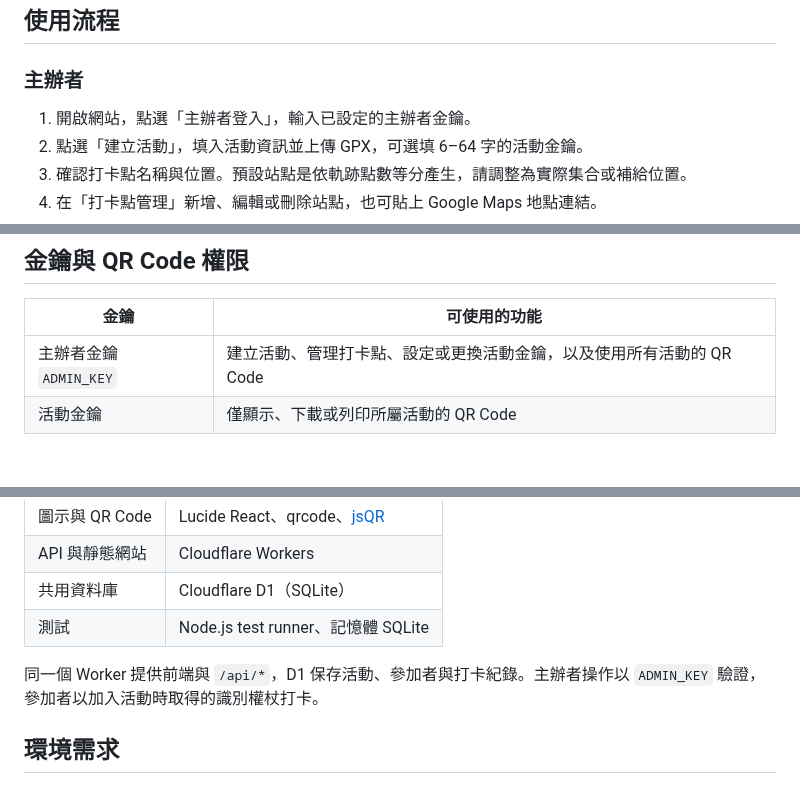
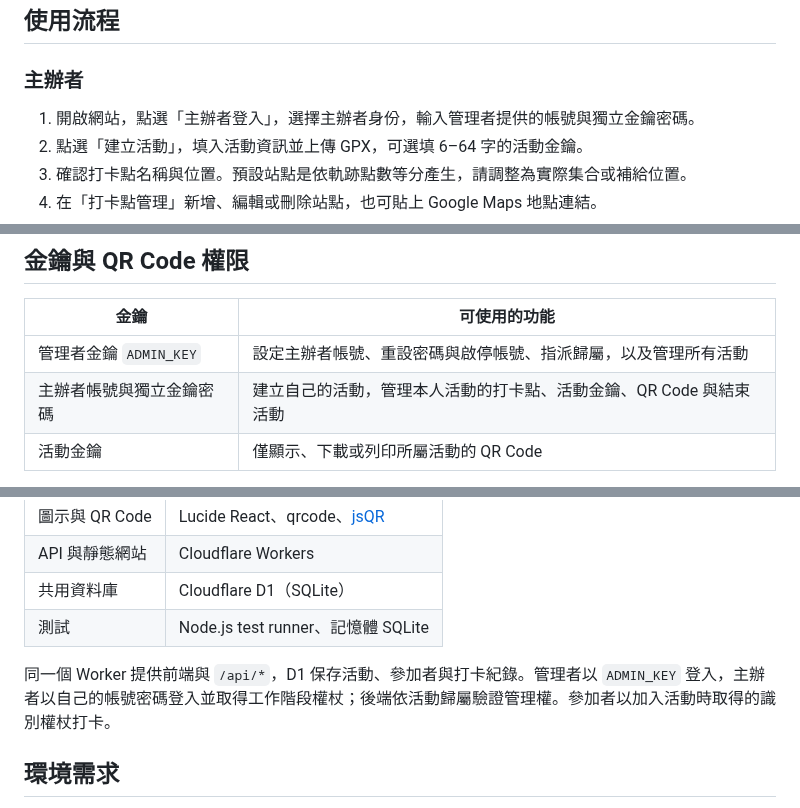
Before and after one commit to yangchentw/rideline, a Markdown page: README.md, 3 parts joined by grey strips. Drawn GitHub-style; blank space fills up the shorter version.

```diff
--- a/README.md
+++ b/README.md
@@ -38,7 +56,7 @@
 
 ### 主辦者
 
-1. 開啟網站，點選「主辦者登入」，輸入已設定的主辦者金鑰。
+1. 開啟網站，點選「主辦者登入」，選擇主辦者身份，輸入管理者提供的帳號與獨立金鑰密碼。
 2. 點選「建立活動」，填入活動資訊並上傳 GPX，可選填 6–64 字的活動金鑰。
 3. 確認打卡點名稱與位置。預設站點是依軌跡點數等分產生，請調整為實際集合或補給位置。
 4. 在「打卡點管理」新增、編輯或刪除站點，也可貼上 Google Maps 地點連結。
@@ -59,7 +77,8 @@
 
 | 金鑰 | 可使用的功能 |
 | --- | --- |
-| 主辦者金鑰 `ADMIN_KEY` | 建立活動、管理打卡點、設定或更換活動金鑰，以及使用所有活動的 QR Code |
+| 管理者金鑰 `ADMIN_KEY` | 設定主辦者帳號、重設密碼與啟停帳號、指派歸屬，以及管理所有活動 |
+| 主辦者帳號與獨立金鑰密碼 | 建立自己的活動，管理本人活動的打卡點、活動金鑰、QR Code 與結束活動 |
 | 活動金鑰 | 僅顯示、下載或列印所屬活動的 QR Code |
 
 建立活動時可設定活動金鑰，也可由主辦者在「打卡點管理」點「設定活動金鑰」或「更換活動金鑰」，替既有活動設定。
@@ -79,7 +98,7 @@
 | 共用資料庫 | Cloudflare D1（SQLite） |
 | 測試 | Node.js test runner、記憶體 SQLite |
 
-同一個 Worker 提供前端與 `/api/*`，D1 保存活動、參加者與打卡紀錄。主辦者操作以 `ADMIN_KEY` 驗證，參加者以加入活動時取得的識別權杖打卡。
+同一個 Worker 提供前端與 `/api/*`，D1 保存活動、參加者與打卡紀錄。管理者以 `ADMIN_KEY` 登入，主辦者以自己的帳號密碼登入並取得工作階段權杖；後端依活動歸屬驗證管理權。參加者以加入活動時取得的識別權杖打卡。
 
 ## 環境需求
 
```
Also changed, not shown: other parts of README.md (+26 -8 lines), docs/deployment.md (+4 -0 lines), docs/organizer-other-event-mobile.png (added), docs/organizers-manager-mobile.png (added), 11 other files.
